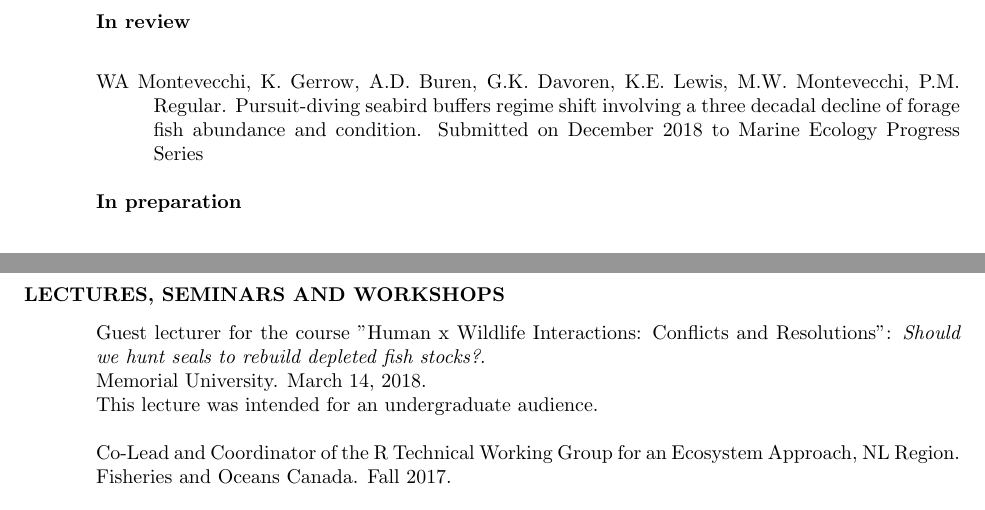
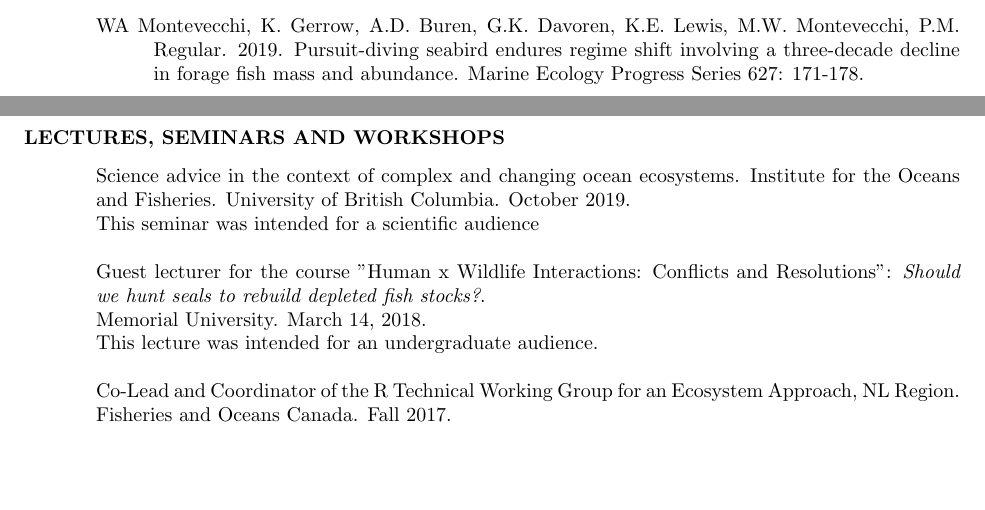
Before and after one commit to adbpatagonia/CV, a LaTeX CV (Buren_CV.tex): two parts of pages 7 and 13 of 16 before the commit and two parts of pages 5 and 13 of 16 after it, joined at a grey line, cut at the place of the change, the shorter picture padded with empty space. Compiled offline with pdfLaTeX.

Commit message:
paper and talk
Bill's COMU-capelin paer
UBC IOF seminar

```diff
--- a/Buren_CV.tex
+++ b/Buren_CV.tex
@@ -379,6 +379,8 @@ Principal Investigator: Dr. Enrique Alberto Crespo
 %\vspace{0.1in}
 \begin{hangparas}{.4in}{1}
 
+WA Montevecchi, K. Gerrow, A.D. Buren, G.K. Davoren, K.E. Lewis, M.W. Montevecchi, P.M. Regular. 2019. Pursuit-diving seabird endures regime shift involving a three-decade decline in forage fish mass and abundance. Marine Ecology Progress Series 627: 171-178.
+
 A.D. Buren, H.M. Murphy, A.T. Adamack, G.K. Davoren, M. Koen-Alonso, W.A. Montevecchi, F.K. Mowbray, P. Pepin, P.M. Regular, D. Robert, G.A. Rose, G.B. Stenson, D. Varkey. 2019. The collapse and continued low productivity of a keystone forage fish species. Marine Ecology Progress Series 616: 155–170. DOI: 10.3354/meps12924
 
 K.E. Lewis, A.D. Buren, P.M. Regular, F.K. Mowbray, H.M. Murphy. 2019. Forecasting capelin \textit{Mallotus villosus} biomass on the Newfoundland shelf. Marine Ecology Progress Series 616: 171-183. DOI: 10.3354/meps12930
@@ -416,15 +422,7 @@ M.F. Grandi, A.D. Buren, E.A. Crespo, N.A. García, G.M. Svendsen \& S.L. Dans.
 
 \end{hangparas}
 
-\subsubsection{In review}
-%\vspace{0.1in}
-\begin{hangparas}{.4in}{1}
-	%\vspace{0.2in}
 
-
-WA Montevecchi, K. Gerrow, A.D. Buren, G.K. Davoren, K.E. Lewis, M.W. Montevecchi, P.M. Regular. Pursuit-diving seabird buffers regime shift involving a three decadal decline of forage fish abundance and condition. Submitted on December 2018 to Marine Ecology Progress Series
-
-\end{hangparas}
 \subsubsection{In preparation}
 %\vspace{0.1in}
 \begin{hangparas}{.4in}{1}
@@ -596,6 +594,9 @@ M. F. Grandi, A.D. Buren, E.A. Crespo, N.A. García, G.M. Svendsen \& S.L. Dans.
 \pagebreak
 \section{LECTURES, SEMINARS AND WORKSHOPS}
 \vspace{0.1in}
+
+Science advice in the context of complex and changing ocean ecosystems. Institute for the Oceans and Fisheries. University of British Columbia. October 2019. \\
+This seminar was intended for a scientific audience
 
 Guest lecturer for the course "Human x Wildlife Interactions: Conflicts and Resolutions": \textit{Should we hunt seals to rebuild depleted fish stocks?}. \\ Memorial University. March 14, 2018. \\
 This lecture was intended for an undergraduate audience.
```
Also changed, not shown: Buren_CV.tex (4 more changed lines).
